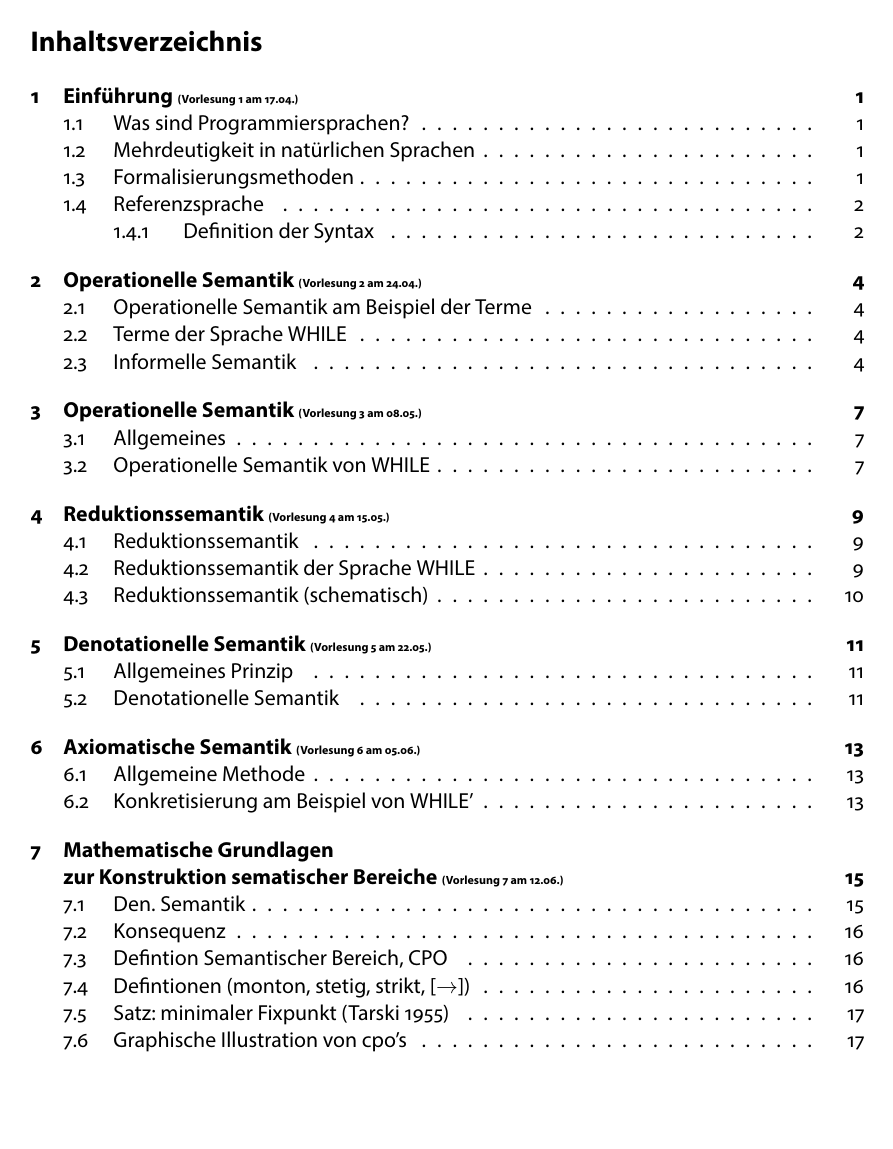
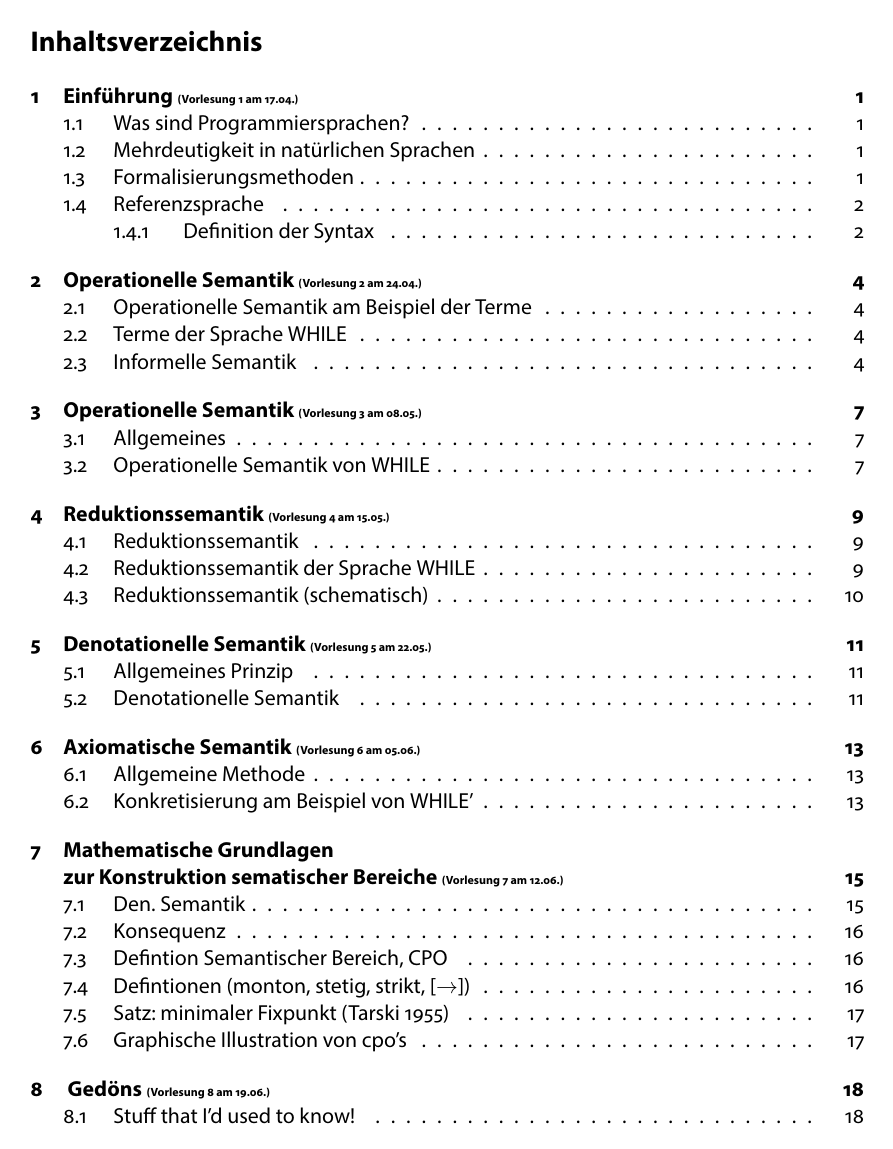
Before and after one commit to TobiHoeppner/SemantikVonProgrammiersprachen, a LaTeX document (skript/MAIN.tex, which reads skript/VL8.tex): page 2 of 19 before the commit and page 2 of 20 after it. The pictures show the PDF file skript/MAIN.pdf that the author committed with the source.

Commit message:
[add] vl8 init

```diff
--- a/skript/MAIN.tex
+++ b/skript/MAIN.tex
@@ -23,6 +23,7 @@
 \usepackage{amsmath}
 \usepackage{amsthm}
 \usepackage{amssymb}
+\usepackage{amsfonts}
 \usepackage{mathtools}
 \usepackage{float}
 \usepackage[flushleft]{threeparttable}
@@ -146,6 +147,7 @@
 \include{vl5}
 \include{vl6}
 \include{vl7}
+\include{vl8}
 %\include{demo} % frequently used patterns
 
 \end{document}
--- /dev/null
+++ b/skript/VL8.tex
@@ -0,0 +1,6 @@
+\section{ Gedöns \tiny (Vorlesung 8 am 19.06.)}
+% höhe von Grundlage
+%\marginnote{\small\emph{()}}[0,5cm]
+% höhe Allgemeine Methode 1.)
+%\marginnote{\small\emph{()}}[3cm]
+\subsection{Stuff that I'd used to know!}
```
Also changed, not shown: skript/MAIN.pdf.
